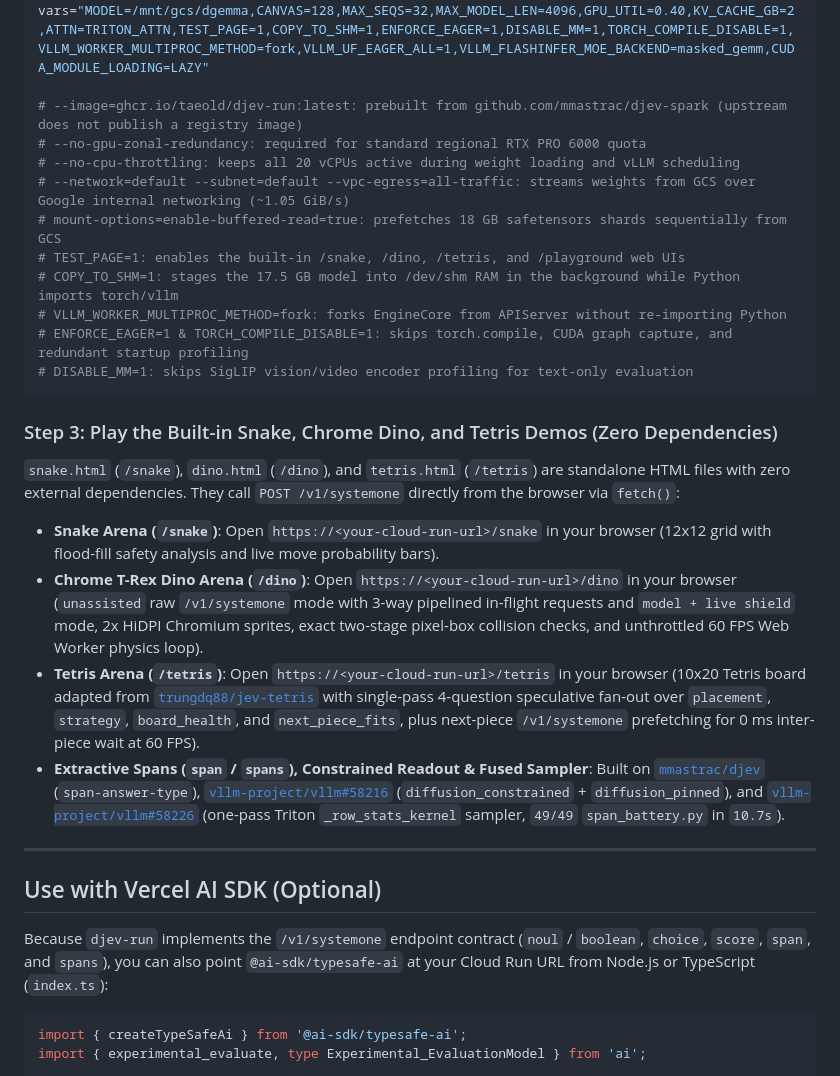
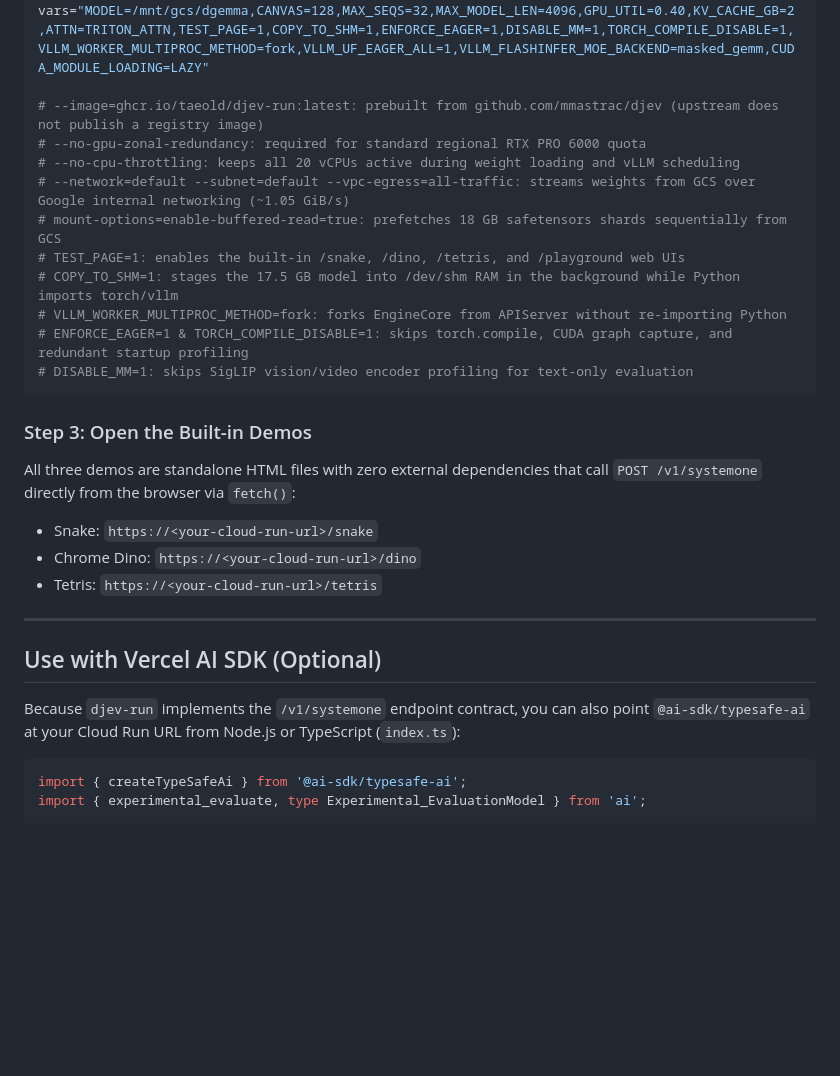
Before and after one commit to taeold/djev-run, a Markdown page: README.md, the part around one of its changes. Rendered like a GitHub page; blank space fills up the shorter version.

````diff
--- a/README.md
+++ b/README.md
@@ -58,7 +54,7 @@ gcloud beta run deploy djev-dgemma \
   --startup-probe=httpGet.path=/health,httpGet.port=8080,initialDelaySeconds=5,periodSeconds=2,timeoutSeconds=2,failureThreshold=120 \
   --set-env-vars="MODEL=/mnt/gcs/dgemma,CANVAS=128,MAX_SEQS=32,MAX_MODEL_LEN=4096,GPU_UTIL=0.40,KV_CACHE_GB=2,ATTN=TRITON_ATTN,TEST_PAGE=1,COPY_TO_SHM=1,ENFORCE_EAGER=1,DISABLE_MM=1,TORCH_COMPILE_DISABLE=1,VLLM_WORKER_MULTIPROC_METHOD=fork,VLLM_UF_EAGER_ALL=1,VLLM_FLASHINFER_MOE_BACKEND=masked_gemm,CUDA_MODULE_LOADING=LAZY"
 
-# --image=ghcr.io/taeold/djev-run:latest: prebuilt from github.com/mmastrac/djev-spark (upstream does not publish a registry image)
+# --image=ghcr.io/taeold/djev-run:latest: prebuilt from github.com/mmastrac/djev (upstream does not publish a registry image)
 # --no-gpu-zonal-redundancy: required for standard regional RTX PRO 6000 quota
 # --no-cpu-throttling: keeps all 20 vCPUs active during weight loading and vLLM scheduling
 # --network=default --subnet=default --vpc-egress=all-traffic: streams weights from GCS over Google internal networking (~1.05 GiB/s)
@@ -70,43 +66,22 @@ gcloud beta run deploy djev-dgemma \
 # DISABLE_MM=1: skips SigLIP vision/video encoder profiling for text-only evaluation
 ```
 
-### Step 3: Play the Built-in Snake, Chrome Dino, and Tetris Demos (Zero Dependencies)
+### Step 3: Open the Built-in Demos
 
-`snake.html` (`/snake`), `dino.html` (`/dino`), and `tetris.html` (`/tetris`) are
-standalone HTML files with zero external dependencies. They call
-`POST /v1/systemone` directly from the browser via `fetch()`:
+All three demos are standalone HTML files with zero external dependencies that
+call `POST /v1/systemone` directly from the browser via `fetch()`:
 
--   **Snake Arena (`/snake`)**: Open `https://<your-cloud-run-url>/snake` in
-    your browser (12x12 grid with flood-fill safety analysis and live move
-    probability bars).
--   **Chrome T-Rex Dino Arena (`/dino`)**: Open
-    `https://<your-cloud-run-url>/dino` in your browser (`unassisted` raw
-    `/v1/systemone` mode with 3-way pipelined in-flight requests and
-    `model + live shield` mode, 2x HiDPI Chromium sprites, exact two-stage
-    pixel-box collision checks, and unthrottled 60 FPS Web Worker physics loop).
--   **Tetris Arena (`/tetris`)**: Open `https://<your-cloud-run-url>/tetris` in
-    your browser (10x20 Tetris board adapted from
-    [`trungdq88/jev-tetris`](https://github.com/trungdq88/jev-tetris) with
-    single-pass 4-question speculative fan-out over `placement`, `strategy`,
-    `board_health`, and `next_piece_fits`, plus next-piece `/v1/systemone`
-    prefetching for 0 ms inter-piece wait at 60 FPS).
--   **Extractive Spans (`span` / `spans`), Constrained Readout & Fused Sampler**:
-    Built on [`mmastrac/djev`](https://github.com/mmastrac/djev)
-    (`span-answer-type`),
-    [`vllm-project/vllm#58216`](https://github.com/vllm-project/vllm/pull/58216)
-    (`diffusion_constrained` + `diffusion_pinned`), and
-    [`vllm-project/vllm#58226`](https://github.com/vllm-project/vllm/pull/58226)
-    (one-pass Triton `_row_stats_kernel` sampler, `49/49` `span_battery.py` in
-    `10.7s`).
+- Snake: `https://<your-cloud-run-url>/snake`
+- Chrome Dino: `https://<your-cloud-run-url>/dino`
+- Tetris: `https://<your-cloud-run-url>/tetris`
 
 --------------------------------------------------------------------------------
 
 ## Use with Vercel AI SDK (Optional)
 
-Because `djev-run` implements the `/v1/systemone` endpoint contract (`noul` /
-`boolean`, `choice`, `score`, `span`, and `spans`), you can also point
-`@ai-sdk/typesafe-ai` at your Cloud Run URL from Node.js or TypeScript
-(`index.ts`):
+Because `djev-run` implements the `/v1/systemone` endpoint contract, you can
+also point `@ai-sdk/typesafe-ai` at your Cloud Run URL from Node.js or
+TypeScript (`index.ts`):
 
 ```typescript
 import { createTypeSafeAi } from '@ai-sdk/typesafe-ai';
````
Also changed, not shown: other parts of README.md (+48 -28 lines).
